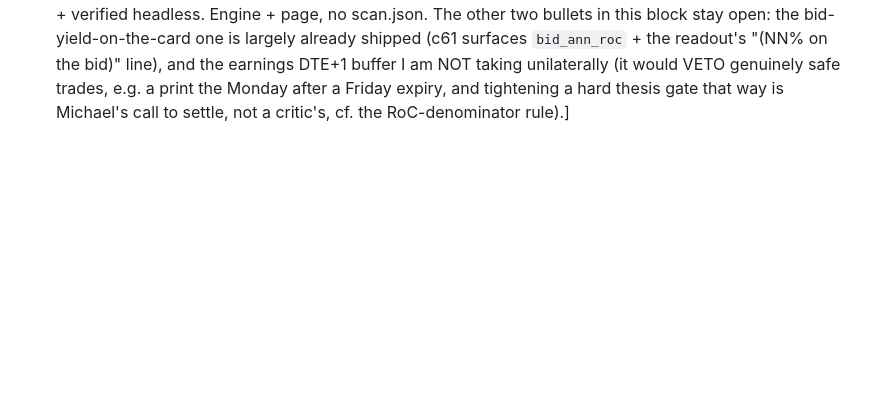
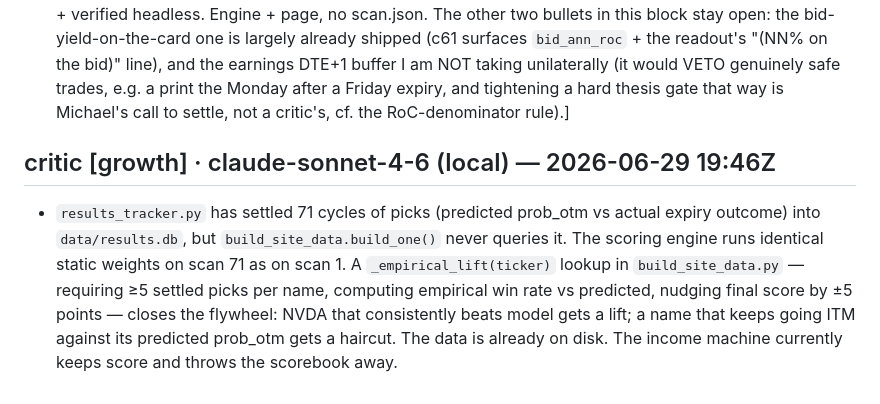
Before and after one commit to mphinance/ember, a Markdown page: INBOX.md, the part around the change. Drawn GitHub-style; blank space fills up the shorter version.

Commit message:
critic: steering for ember 2026-06-29T19:46Z

```diff
--- a/INBOX.md
+++ b/INBOX.md
@@ -397,3 +397,6 @@ clears what it consumed. Examples:
   earnings DTE+1 buffer I am NOT taking unilaterally (it would VETO genuinely safe trades, e.g. a
   print the Monday after a Friday expiry, and tightening a hard thesis gate that way is Michael's
   call to settle, not a critic's, cf. the RoC-denominator rule).]
+
+## critic [growth] · claude-sonnet-4-6 (local) — 2026-06-29 19:46Z
+- `results_tracker.py` has settled 71 cycles of picks (predicted prob_otm vs actual expiry outcome) into `data/results.db`, but `build_site_data.build_one()` never queries it. The scoring engine runs identical static weights on scan 71 as on scan 1. A `_empirical_lift(ticker)` lookup in `build_site_data.py` — requiring ≥5 settled picks per name, computing empirical win rate vs predicted, nudging final score by ±5 points — closes the flywheel: NVDA that consistently beats model gets a lift; a name that keeps going ITM against its predicted prob_otm gets a haircut. The data is already on disk. The income machine currently keeps score and throws the scorebook away.
```
